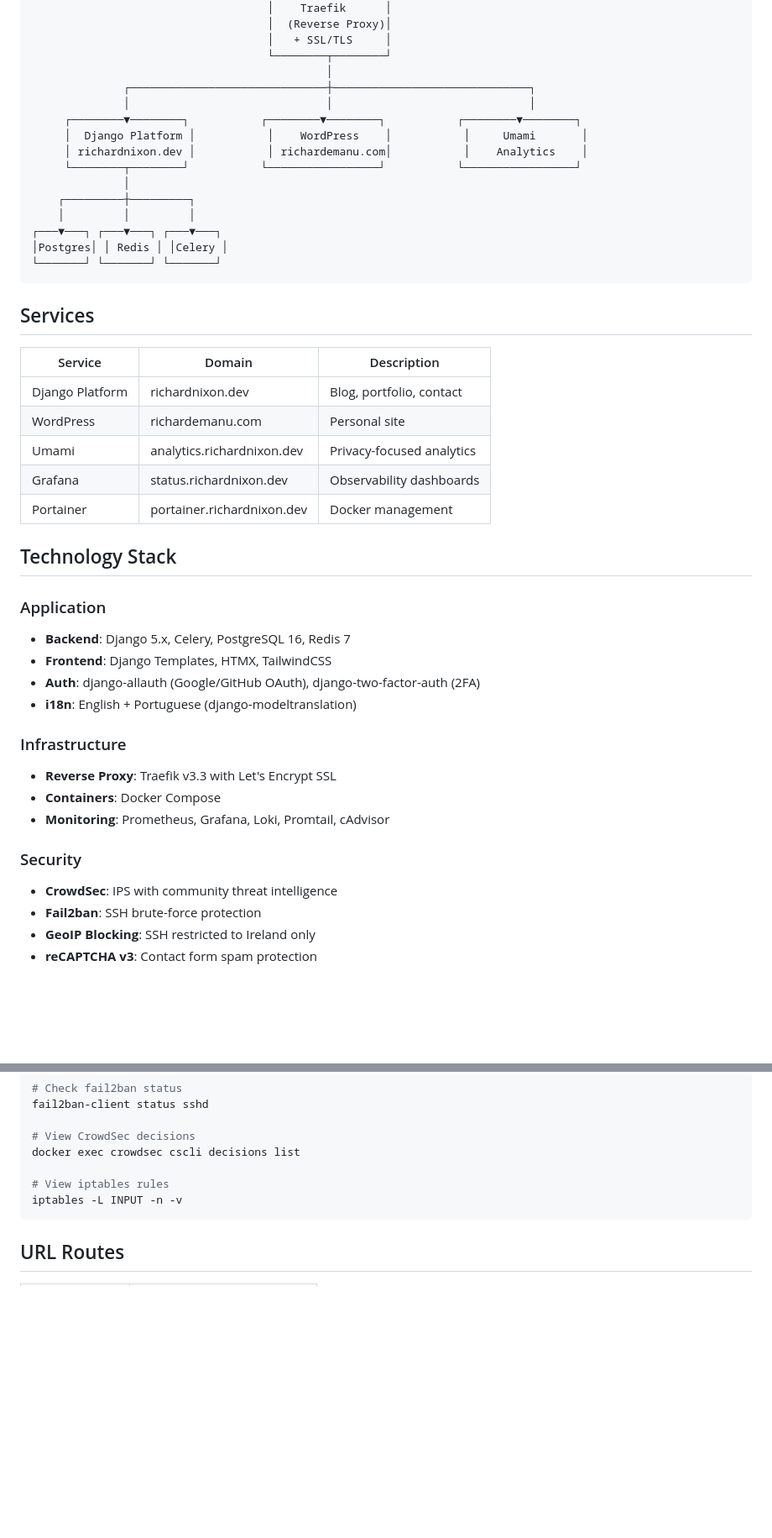
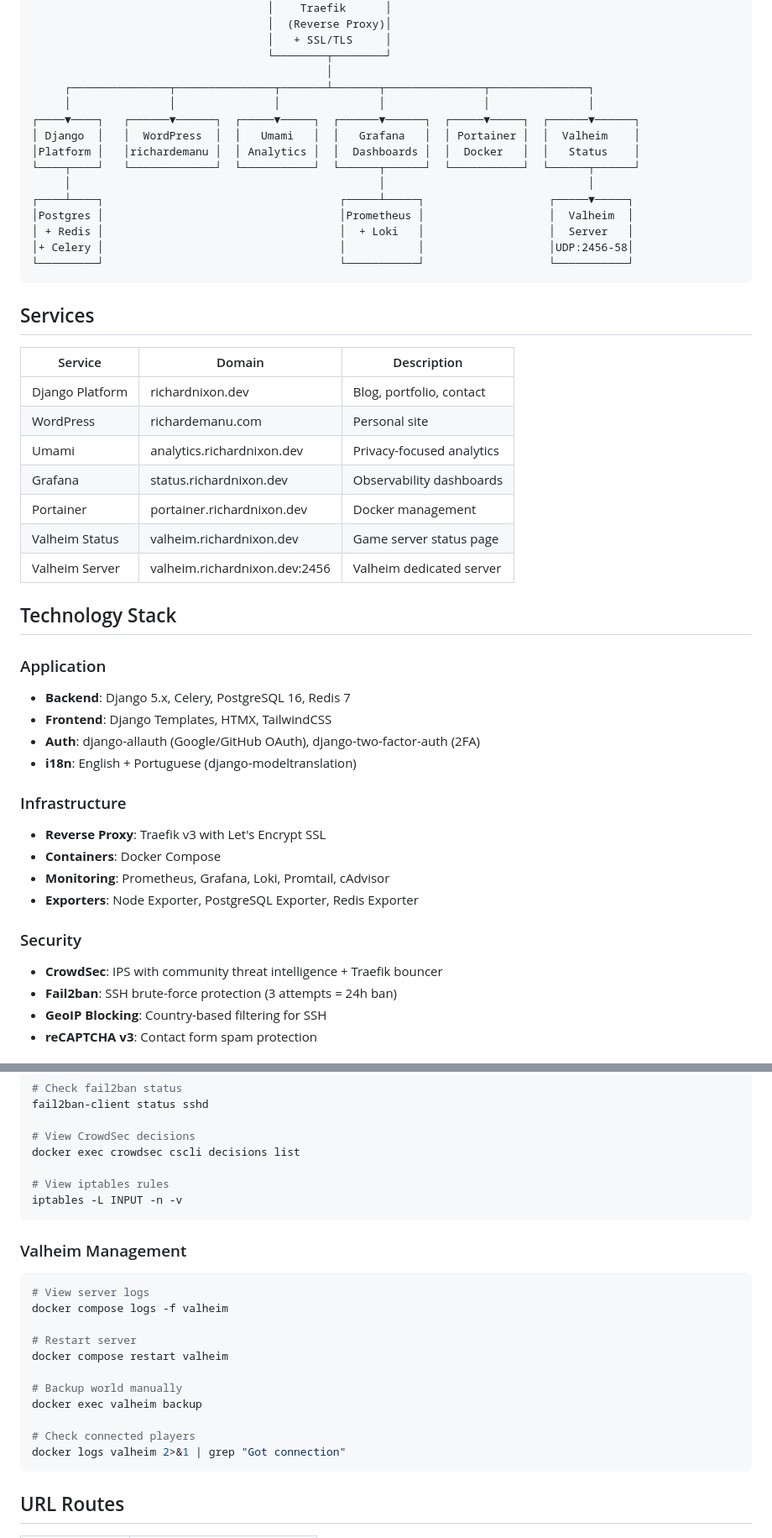
Before and after one commit to richardnixondev/richardnixon.dev, a Markdown page: README.md, 2 parts joined by grey strips. Shown at 84% size. Rendered like a GitHub page; blank space fills up the shorter version.

````diff
--- a/README.md
+++ b/README.md
@@ -16,18 +16,18 @@ Personal portfolio and blog platform built with Django, deployed with Docker.
                                     │   + SSL/TLS     │
                                     └────────┬────────┘
                                              │
-              ┌──────────────────────────────┼──────────────────────────────┐
-              │                              │                              │
-     ┌────────▼────────┐           ┌────────▼────────┐           ┌────────▼────────┐
-     │  Django Platform │           │    WordPress    │           │     Umami       │
-     │ richardnixon.dev │           │ richardemanu.com│           │    Analytics    │
-     └────────┬────────┘           └─────────────────┘           └─────────────────┘
-              │
-    ┌─────────┼─────────┐
-    │         │         │
-┌───▼───┐ ┌───▼───┐ ┌───▼───┐
-│Postgres│ │ Redis │ │Celery │
-└───────┘ └───────┘ └───────┘
+     ┌───────────────┬───────────────┬───────┴───────┬───────────────┬───────────────┐
+     │               │               │               │               │               │
+┌────▼────┐   ┌──────▼──────┐  ┌─────▼─────┐  ┌──────▼──────┐  ┌─────▼─────┐  ┌──────▼──────┐
+│ Django  │   │  WordPress  │  │   Umami   │  │   Grafana   │  │ Portainer │  │  Valheim    │
+│Platform │   │richardemanu │  │ Analytics │  │  Dashboards │  │  Docker   │  │   Status    │
+└────┬────┘   └─────────────┘  └───────────┘  └──────┬──────┘  └───────────┘  └──────┬──────┘
+     │                                               │                               │
+┌────┴────┐                                    ┌─────┴─────┐                   ┌─────▼─────┐
+│Postgres │                                    │Prometheus │                   │  Valheim  │
+│ + Redis │                                    │  + Loki   │                   │  Server   │
+│+ Celery │                                    │           │                   │UDP:2456-58│
+└─────────┘                                    └───────────┘                   └───────────┘
 ```
 
 ## Services
@@ -39,6 +39,8 @@ Personal portfolio and blog platform built with Django, deployed with Docker.
 | Umami | analytics.richardnixon.dev | Privacy-focused analytics |
 | Grafana | status.richardnixon.dev | Observability dashboards |
 | Portainer | portainer.richardnixon.dev | Docker management |
+| Valheim Status | valheim.richardnixon.dev | Game server status page |
+| Valheim Server | valheim.richardnixon.dev:2456 | Valheim dedicated server |
 
 ## Technology Stack
 
@@ -49,12 +51,13 @@ Personal portfolio and blog platform built with Django, deployed with Docker.
 - **i18n**: English + Portuguese (django-modeltranslation)
 
 ### Infrastructure
-- **Reverse Proxy**: Traefik v3.3 with Let's Encrypt SSL
+- **Reverse Proxy**: Traefik v3 with Let's Encrypt SSL
 - **Containers**: Docker Compose
 - **Monitoring**: Prometheus, Grafana, Loki, Promtail, cAdvisor
+- **Exporters**: Node Exporter, PostgreSQL Exporter, Redis Exporter
 
 ### Security
-- **CrowdSec**: IPS with community threat intelligence
-- **Fail2ban**: SSH brute-force protection
-- **GeoIP Blocking**: SSH restricted to Ireland only
+- **CrowdSec**: IPS with community threat intelligence + Traefik bouncer
+- **Fail2ban**: SSH brute-force protection (3 attempts = 24h ban)
+- **GeoIP Blocking**: Country-based filtering for SSH
 - **reCAPTCHA v3**: Contact form spam protection
@@ -252,6 +320,21 @@ docker exec crowdsec cscli decisions list
 iptables -L INPUT -n -v
 ```
 
+### Valheim Management
+```bash
+# View server logs
+docker compose logs -f valheim
+
+# Restart server
+docker compose restart valheim
+
+# Backup world manually
+docker exec valheim backup
+
+# Check connected players
+docker logs valheim 2>&1 | grep "Got connection"
+```
+
 ## URL Routes
 
 | Path | Description |
````
Also changed, not shown: other parts of README.md (+92 -27 lines).
